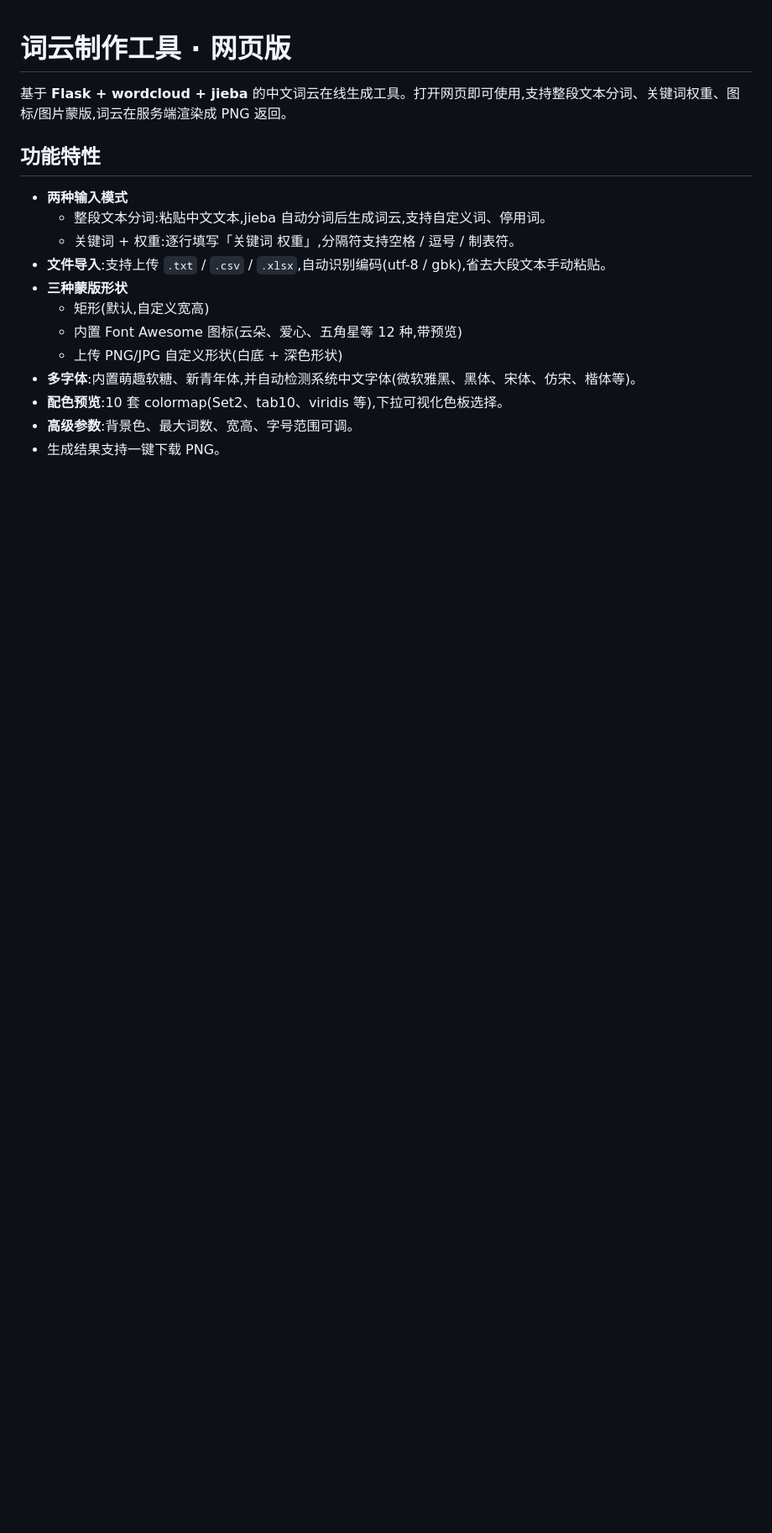
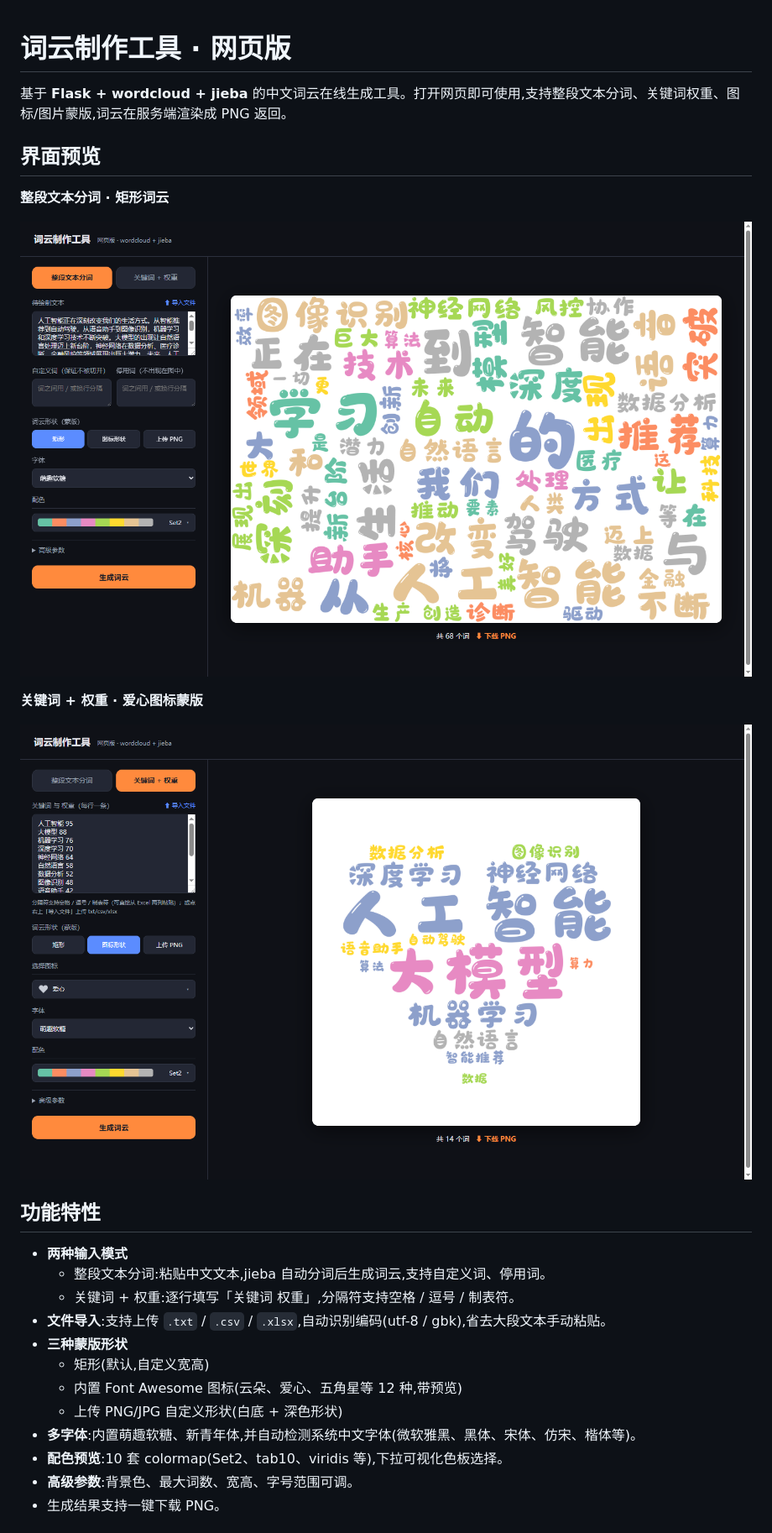
Before and after one commit to dxawdc/wordcloud-web, a Markdown page: README.md, the part around the change. Shown at 84% size. Drawn GitHub-style; pictures changed too: screenshots/01-text-mode.png (added), screenshots/02-freq-icon-mode.png (added); blank space fills up the shorter version.

Commit message:
README 增加界面预览截图
- 整段文本分词模式截图
- 关键词权重 + 图标蒙版模式截图

Co-Authored-By: Claude Opus 4.8 <noreply@anthropic.com>

```diff
--- a/README.md
+++ b/README.md
@@ -1,6 +1,16 @@
 # 词云制作工具 · 网页版
 
 基于 **Flask + wordcloud + jieba** 的中文词云在线生成工具。打开网页即可使用,支持整段文本分词、关键词权重、图标/图片蒙版,词云在服务端渲染成 PNG 返回。
+
+## 界面预览
+
+**整段文本分词 · 矩形词云**
+
+![整段文本分词模式](screenshots/01-text-mode.png)
+
+**关键词 + 权重 · 爱心图标蒙版**
+
+![关键词权重 + 图标蒙版模式](screenshots/02-freq-icon-mode.png)
 
 ## 功能特性
 
```
